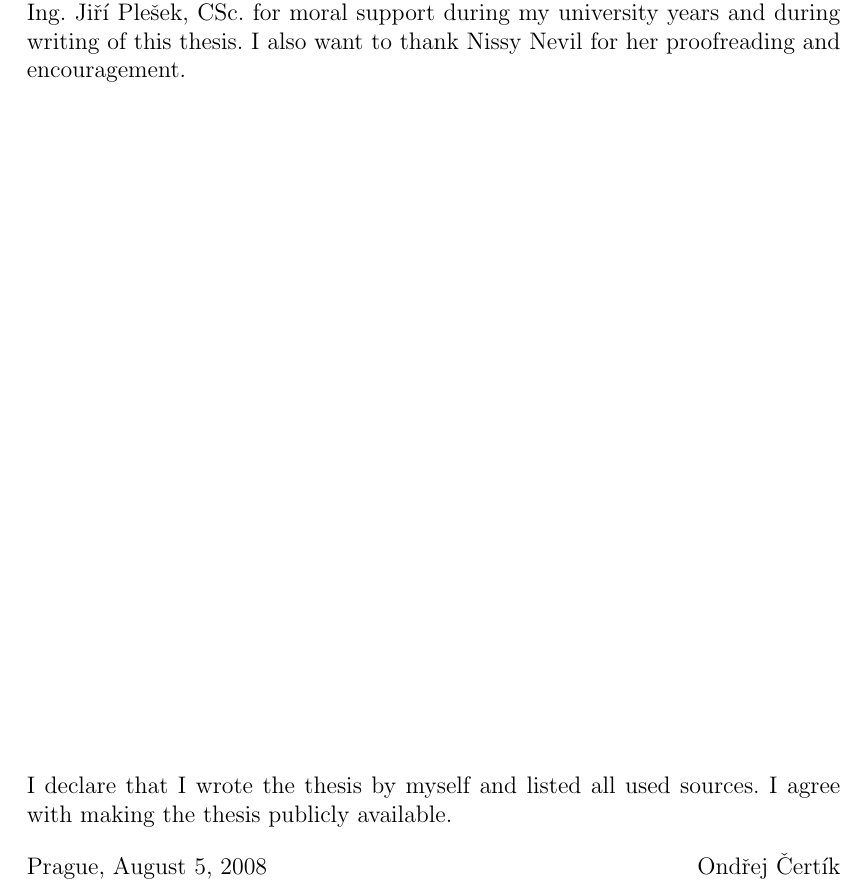
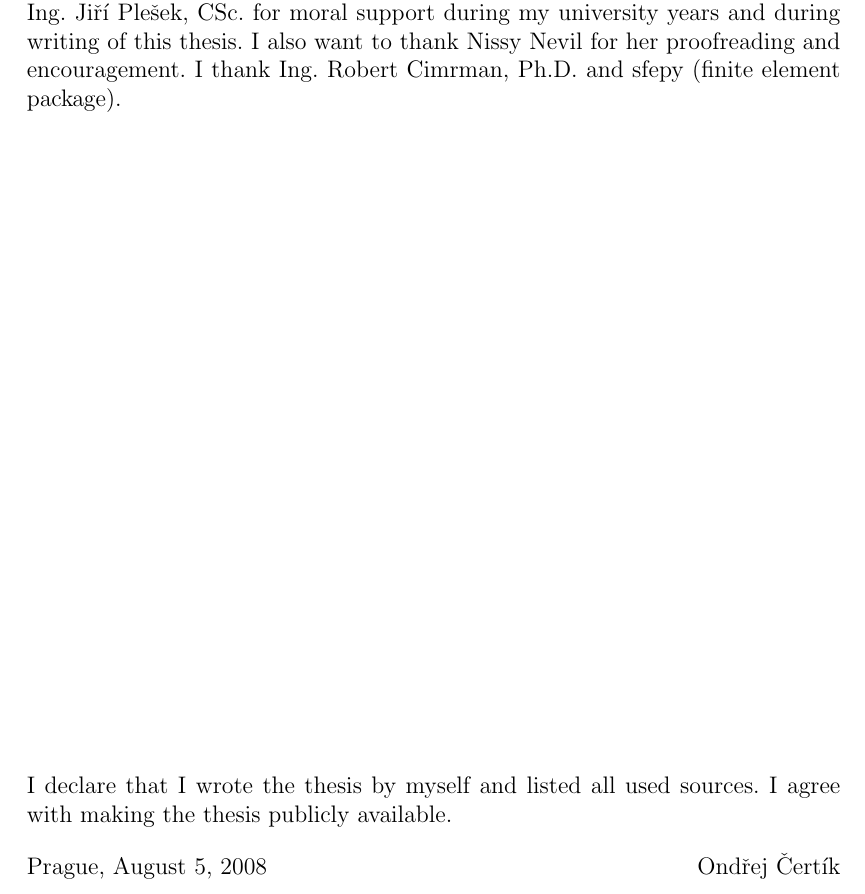
Before and after one commit to certik/master, a LaTeX thesis (master.tex): part of page 2 of 87, cut so that both start at the same text. Compiled offline with pdfLaTeX.

Commit message:
Robert added to credits.

```diff
--- a/master.tex
+++ b/master.tex
@@ -88,7 +88,8 @@ helping me with this work. I thank to RNDr. Ondřej Šipr, CSc. for explaining m
 many theoretical problems and general advice. I very much thank RNDr.  Antonín
 Fejfar, CSc. and Ing. Jiří Plešek, CSc. for moral support during my university
 years and during writing of this thesis. I also want to thank Nissy Nevil for
-her proofreading and encouragement.
+her proofreading and encouragement. I thank Ing. Robert Cimrman, Ph.D.
+and sfepy (finite element package).
 
 \vspace{\fill}
 \noindent I declare that I wrote the thesis by myself and listed all used
```
